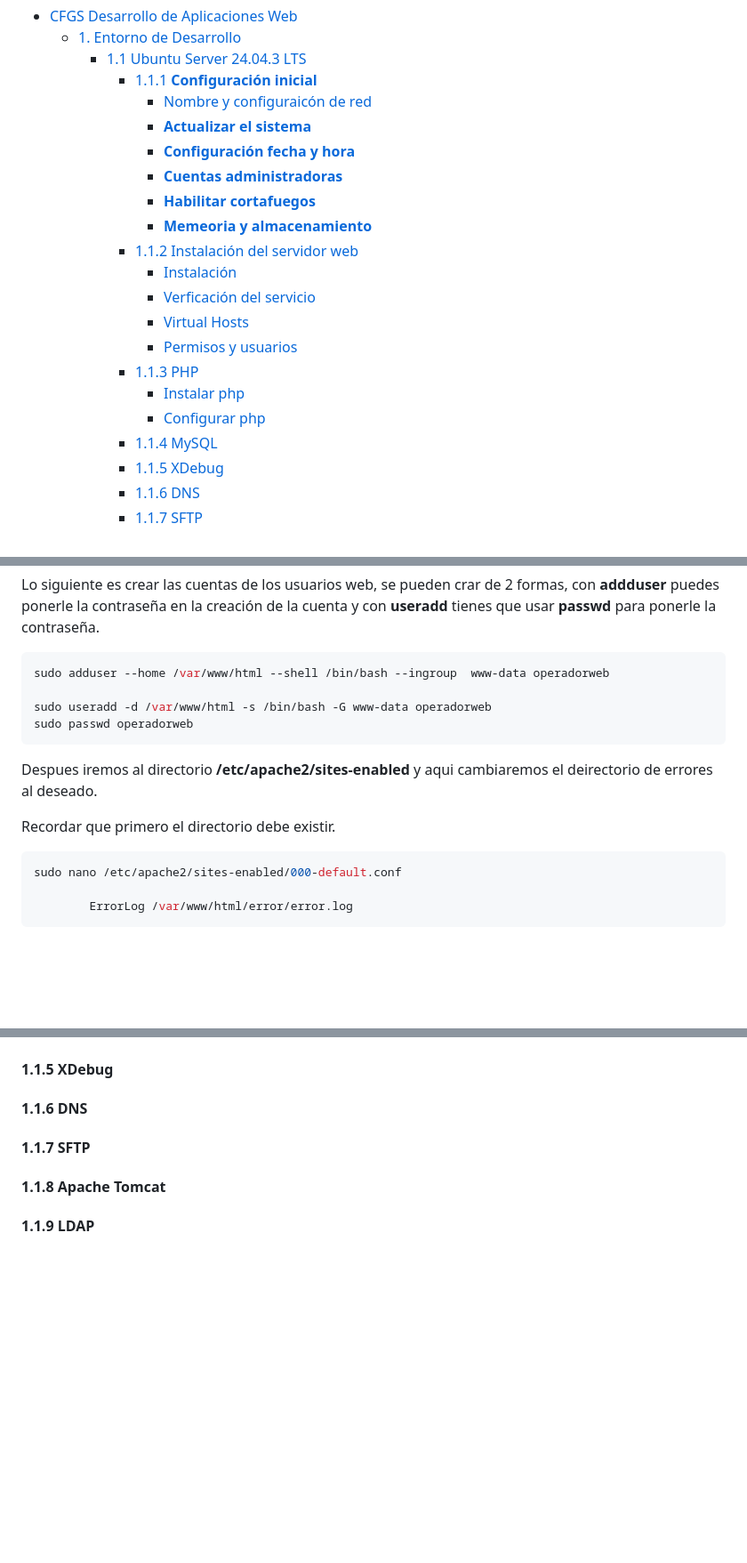
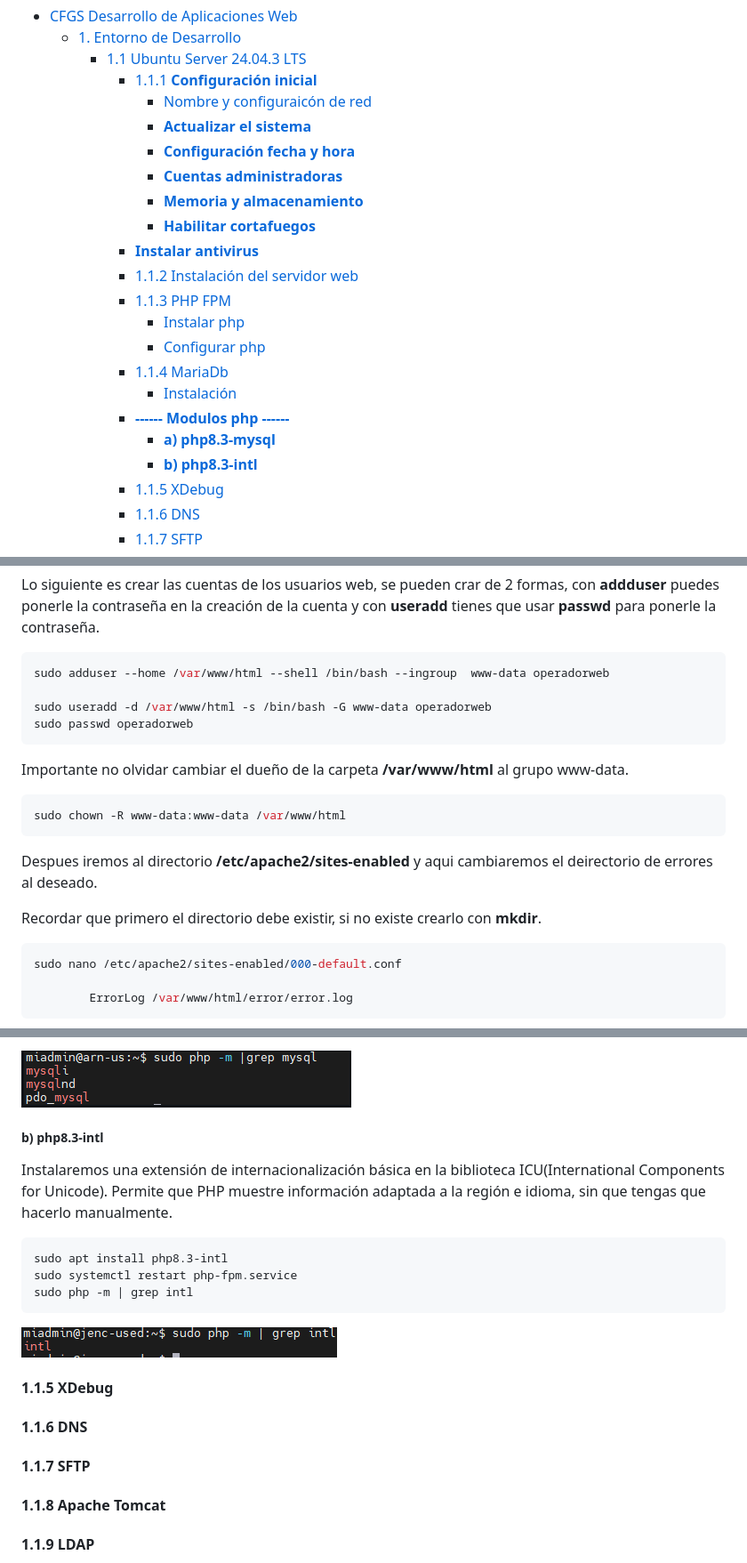
Before and after one commit to JameseNunCuz/JENCDAWProyectoDAW, a Markdown page: README.md, 3 parts joined by grey strips. Shown: that part at 89% size. Drawn GitHub-style; pictures changed too: webroot/img/php-m.png (added), webroot/img/php-mintl.png (added); blank space fills up the shorter version.

Commit message:
Changed readme, updated apache section and added mariadb instalation and configuration

````diff
--- a/README.md
+++ b/README.md
@@ -10,17 +10,18 @@
         - [**Actualizar el sistema**](#actualizar-el-sistema)
         - [**Configuración fecha y hora**](#configuración-fecha-y-hora)
         - [**Cuentas administradoras**](#cuentas-administradoras)
+        - [**Memoria y almacenamiento**](#memoria-y-almacenamiento)
         - [**Habilitar cortafuegos**](#habilitar-cortafuegos)
-        - [**Memeoria y almacenamiento**](#memeoria-y-almacenamiento)
+      - [**Instalar antivirus**](#instalar-antivirus)
       - [1.1.2 Instalación del servidor web](#112-instalación-del-servidor-web)
-        - [Instalación](#instalación)
-        - [Verficación del servicio](#verficación-del-servicio)
-        - [Virtual Hosts](#virtual-hosts)
-        - [Permisos y usuarios](#permisos-y-usuarios)
-      - [1.1.3 PHP](#113-php)
+      - [1.1.3 PHP FPM](#113-php-fpm)
         - [Instalar php](#instalar-php)
         - [Configurar php](#configurar-php)
-      - [1.1.4 MySQL](#114-mysql)
+      - [1.1.4 MariaDb](#114-mariadb)
+        - [Instalación](#instalación)
+      - [**------ Modulos php ------**](#-------modulos-php-------)
+        - [**a) php8.3-mysql**](#a-php83-mysql)
+        - [**b) php8.3-intl**](#b-php83-intl)
       - [1.1.5 XDebug](#115-xdebug)
       - [1.1.6 DNS](#116-dns)
       - [1.1.7 SFTP](#117-sftp)
@@ -235,9 +248,15 @@ sudo useradd -d /var/www/html -s /bin/bash -G www-data operadorweb
 sudo passwd operadorweb
 ```
 
+Importante no olvidar cambiar el dueño de la carpeta **/var/www/html** al grupo www-data.
+
+```bash
+sudo chown -R www-data:www-data /var/www/html
+```
+
 Despues iremos al directorio **/etc/apache2/sites-enabled** y aqui cambiaremos el deirectorio de errores al deseado.
 
-Recordar que primero el directorio debe existir.
+Recordar que primero el directorio debe existir, si no existe crearlo con **mkdir**.
 
 ```bash
 sudo nano /etc/apache2/sites-enabled/000-default.conf
@@ -322,3 +406,17 @@ Cambiar:
+![Alt](webroot/img/php-m.png)
+
+##### **b) php8.3-intl**
+
+Instalaremos una extensión de internacionalización básica en la biblioteca ICU(International Components for Unicode). Permite que PHP muestre información adaptada a la región e idioma, sin que tengas que hacerlo manualmente.
+
+```bash
+sudo apt install php8.3-intl
+sudo systemctl restart php-fpm.service
+sudo php -m | grep intl
+```
+
+![Alt](webroot/img/php-mintl.png)
+
 #### 1.1.5 XDebug
 #### 1.1.6 DNS
 #### 1.1.7 SFTP
````
Also changed, not shown: other parts of README.md (+88 -11 lines), 1 other file.
